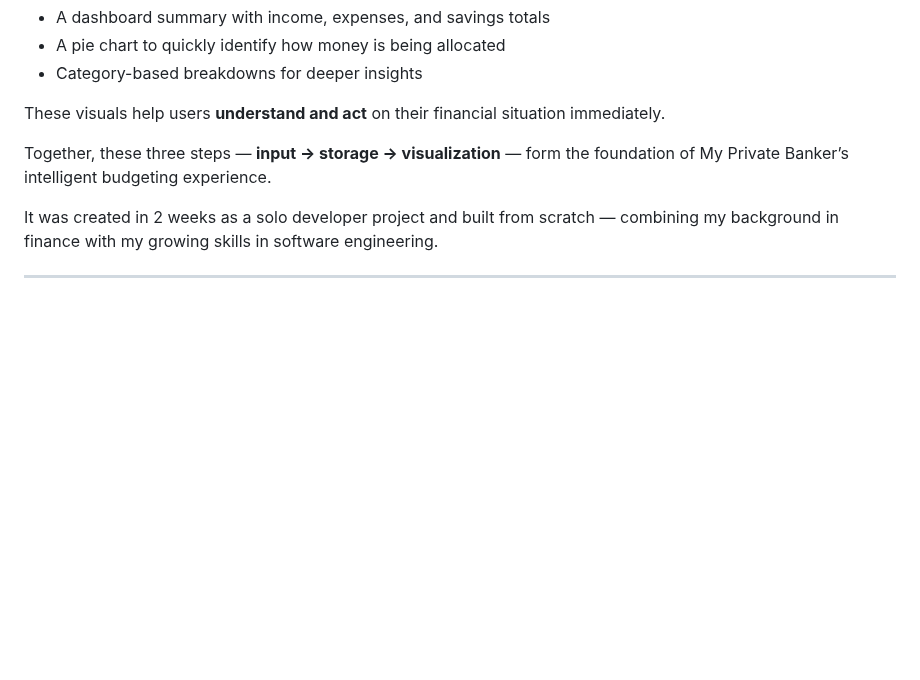
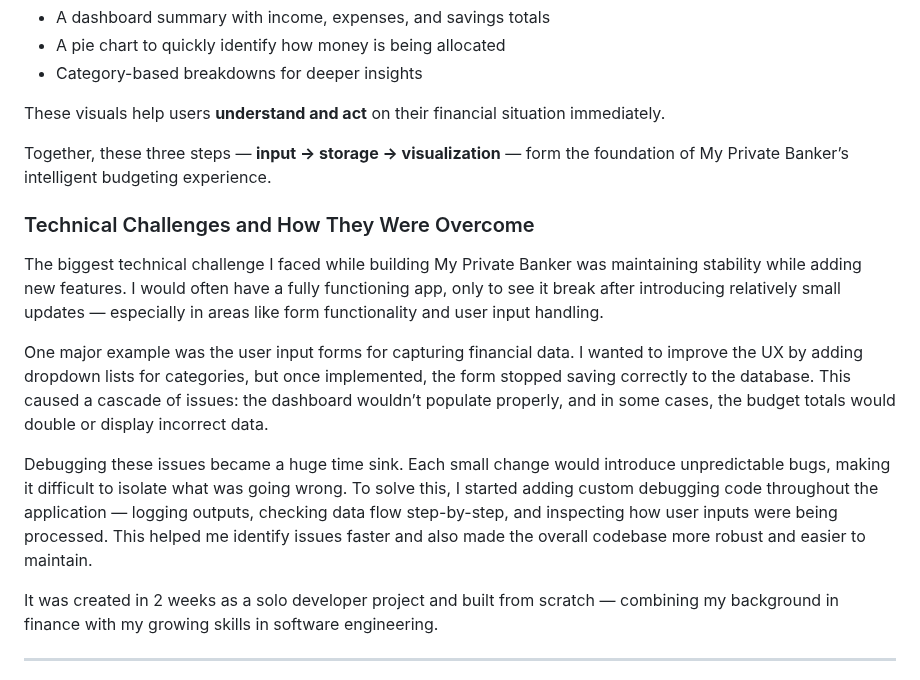
Before and after one commit to DevinNaicker/my_private_banker, a Markdown page: README.md, the part around the change. Rendered like a GitHub page; blank space fills up the shorter version.

```diff
--- a/README.md
+++ b/README.md
@@ -93,7 +93,13 @@ These visuals help users **understand and act** on their financial situation imm
 
 Together, these three steps — **input → storage → visualization** — form the foundation of My Private Banker’s intelligent budgeting experience.
 
+### Technical Challenges and How They Were Overcome
 
+The biggest technical challenge I faced while building My Private Banker was maintaining stability while adding new features. I would often have a fully functioning app, only to see it break after introducing relatively small updates — especially in areas like form functionality and user input handling.
+
+One major example was the user input forms for capturing financial data. I wanted to improve the UX by adding dropdown lists for categories, but once implemented, the form stopped saving correctly to the database. This caused a cascade of issues: the dashboard wouldn’t populate properly, and in some cases, the budget totals would double or display incorrect data.
+
+Debugging these issues became a huge time sink. Each small change would introduce unpredictable bugs, making it difficult to isolate what was going wrong. To solve this, I started adding custom debugging code throughout the application — logging outputs, checking data flow step-by-step, and inspecting how user inputs were being processed. This helped me identify issues faster and also made the overall codebase more robust and easier to maintain.
 
 It was created in 2 weeks as a solo developer project and built from scratch — combining my background in finance with my growing skills in software engineering.
 
```
